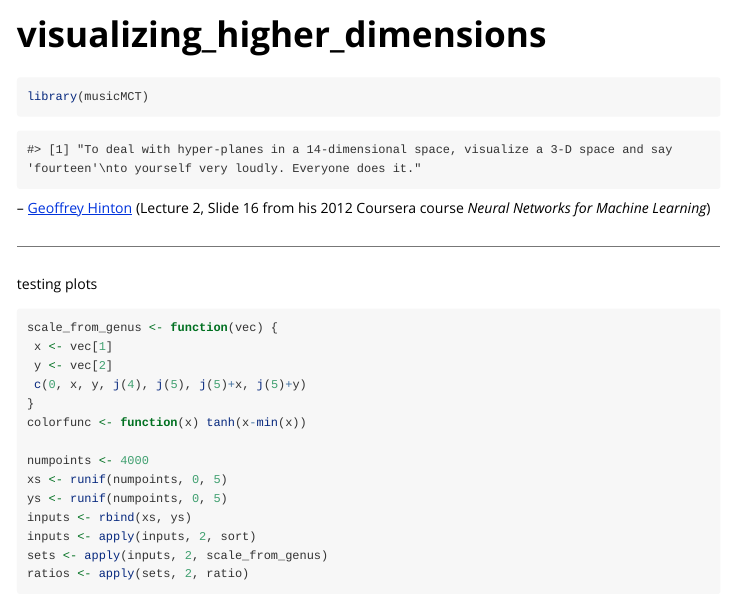
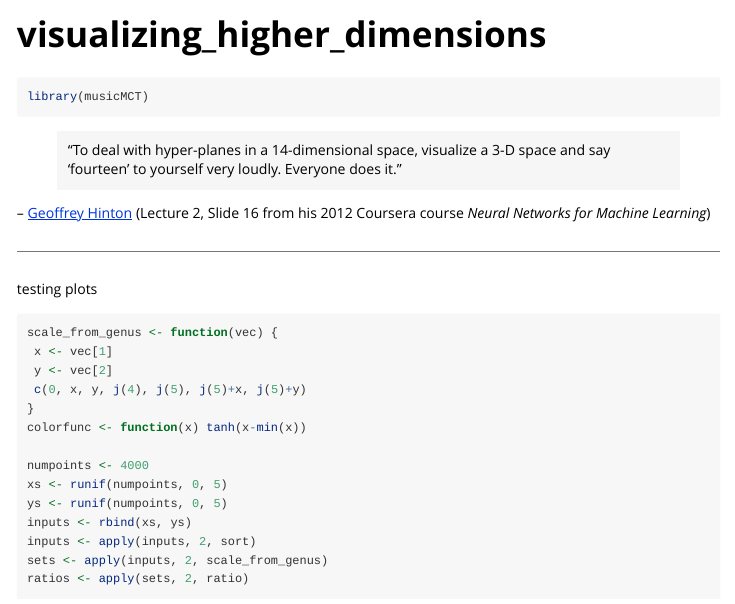
Before and after one commit to satbq/musicMCT, an R Markdown document (vignettes/visualizing_higher_dimensions.Rmd): the page in a window 1100 px wide, from its top. Rendered offline with R 4.5, knitr and Pandoc, with nearby package versions; code that draws random numbers runs with fixed seeds of ours; some code elsewhere in the file could not run offline.

Commit message:
vhd vignette epigraph change

````diff
--- a/vignettes/visualizing_higher_dimensions.Rmd
+++ b/vignettes/visualizing_higher_dimensions.Rmd
@@ -18,10 +18,9 @@ knitr::opts_chunk$set(
 library(musicMCT)
 ```
 
-```{r, class.output = "bg-primary", echo=FALSE}
-print("To deal with hyper-planes in a 14-dimensional space, visualize a 3-D space and say 'fourteen'
-to yourself very loudly. Everyone does it.")
-```
+>"To deal with hyper-planes in a 14-dimensional space, visualize a 3-D space and say 'fourteen'
+to yourself very loudly. Everyone does it."
+
 -- [Geoffrey Hinton](https://www.cs.toronto.edu/~hinton/coursera_slides.html)
 (Lecture 2, Slide 16 from his 2012 Coursera course *Neural Networks for Machine Learning*)
 
````
